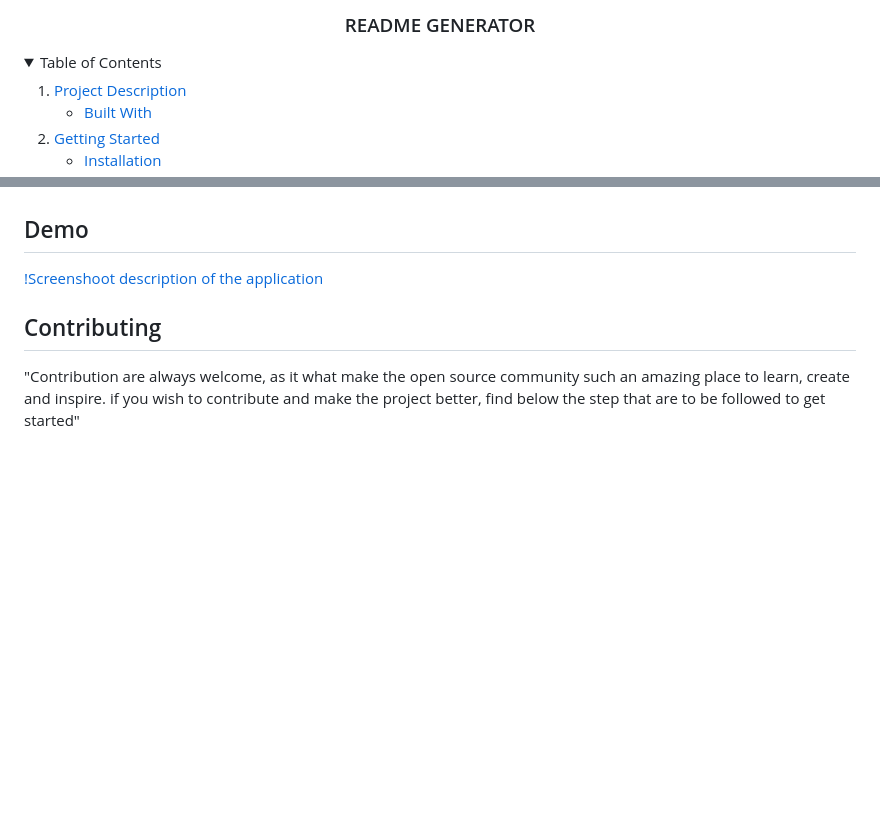
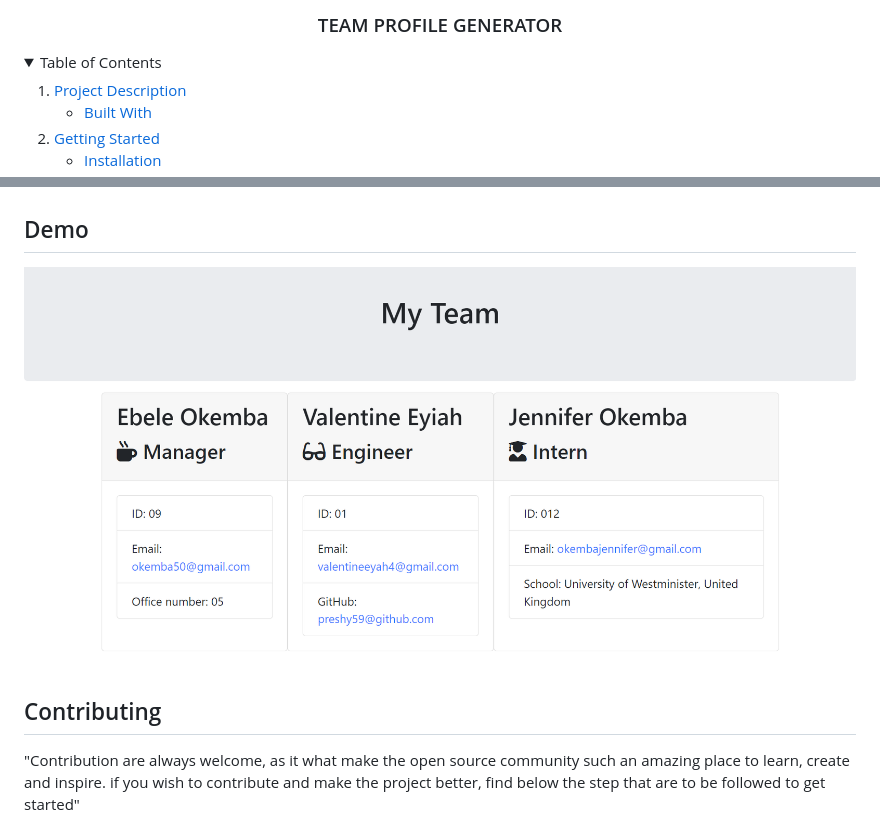
Before and after one commit to preshy59/team_profile_generator, a Markdown page: README.md, 2 parts joined by grey strips. GitHub-like rendering; folded sections open; blank space fills up the shorter version.

Commit message:
rename the read me title

```diff
--- a/README.md
+++ b/README.md
@@ -4,7 +4,7 @@
 
 <!-- PROJECT TITLE -->
 
-<h3 align="center">README GENERATOR</h3>
+<h3 align="center">TEAM PROFILE GENERATOR</h3>
 
 
 
@@ -74,7 +74,7 @@ Follow the steps below to install this incridiable project:
 <!-- DEMO ON HOW THE PROJECT WORKS -->
 ## Demo
 
-[!Screenshoot description of the application](./output/images/team_profile.png)
+![Screenshoot description of the application](./output/images/team_profile.png)
 
 
 <!-- CONTRIBUTING -->
```
